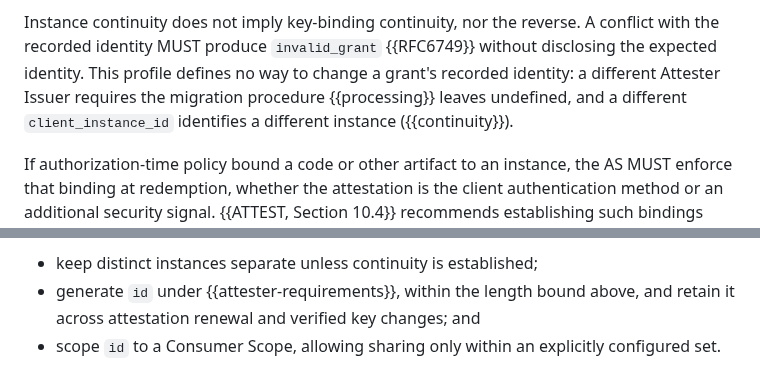
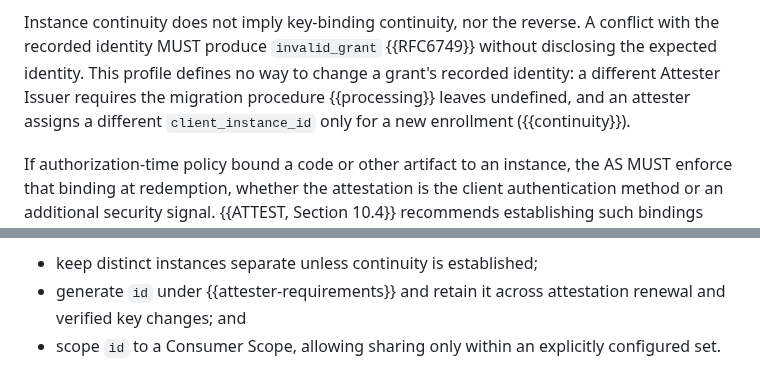
Before and after one commit to mcguinness/draft-mcguinness-oauth-client-instance-id, a Markdown page: draft-mcguinness-oauth-client-instance-id.md, 2 parts joined by grey strips. GitHub-like rendering.

Commit message:
Drop the positional length pointer and cite continuity in its stated direction

```diff
--- a/draft-mcguinness-oauth-client-instance-id.md
+++ b/draft-mcguinness-oauth-client-instance-id.md
@@ -342,8 +342,8 @@ reverse. A conflict with the recorded identity MUST produce
 `invalid_grant` {{RFC6749}} without disclosing the expected identity.
 This profile defines no way to change a grant's recorded identity: a
 different Attester Issuer requires the migration procedure
-{{processing}} leaves undefined, and a different `client_instance_id`
-identifies a different instance ({{continuity}}).
+{{processing}} leaves undefined, and an attester assigns a different
+`client_instance_id` only for a new enrollment ({{continuity}}).
 
 If authorization-time policy bound a code or other artifact to an
 instance, the AS MUST enforce that binding at redemption, whether the
@@ -477,9 +477,8 @@ the upstream Instance Context Identifier (together, the mapping input)
 to its own namespace. Each mapping MUST:
 
 * keep distinct instances separate unless continuity is established;
-* generate `id` under {{attester-requirements}}, within the length
-  bound above, and retain it across attestation renewal and verified
-  key changes; and
+* generate `id` under {{attester-requirements}} and retain it across
+  attestation renewal and verified key changes; and
 * scope `id` to a Consumer Scope, allowing sharing only within an
   explicitly configured set.
 
```
